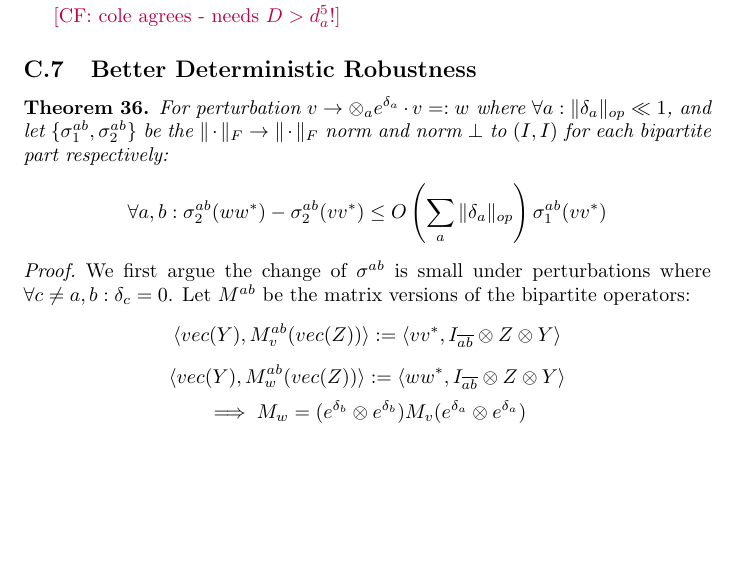
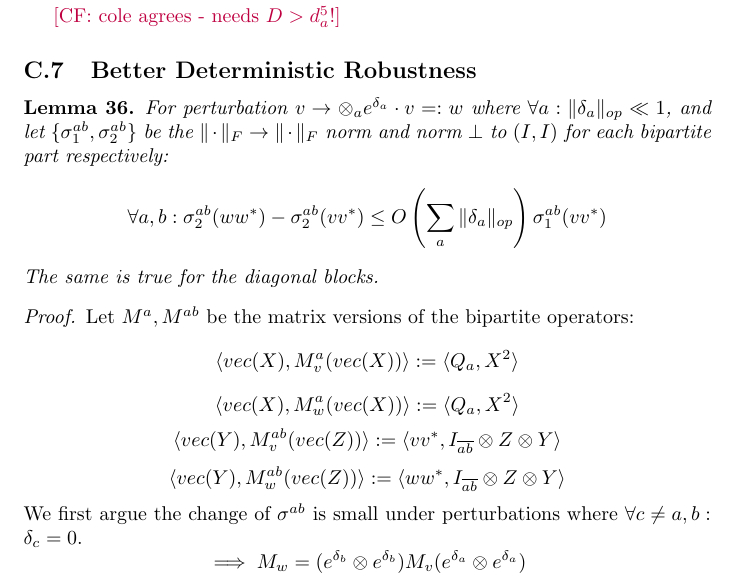
Before and after one commit to colefranks/MatrixNormalShrinkFlop, a LaTeX document (tensor-mle.tex): part of page 26 of 28 before the commit and part of page 26 of 29 after it, cut so that both start at the same text, the shorter picture padded with empty space. Compiled offline with pdfLaTeX.

Commit message:
Updates from Overleaf

```diff
--- a/tensor-mle.tex
+++ b/tensor-mle.tex
@@ -859,14 +859,18 @@ So we require $\langle X, \nabla_{e^{Y}}, X \rangle \gtrsim \|X\|^{2}$. We can g
 \CF{cole agrees - needs $D > d_a^5!$}
 
 \subsection{Better Deterministic Robustness}
-\begin{theorem}
+\begin{lemma}
 For perturbation $v \to \otimes_{a} e^{\delta_{a}} \cdot v =: w$ where $\forall a: \|\delta_{a}\|_{op} \ll 1$, and let $\{\sigma_{1}^{ab}, \sigma_{2}^{ab}\}$ be the $\|\cdot\|_{F} \to \|\cdot\|_{F}$ norm and norm $\perp$ to $(I,I)$ for each bipartite part respectively:
 \[ \forall a,b: \sigma_{2}^{ab}(w w^{*}) - \sigma_{2}^{ab}(v v^{*}) \leq O \left( \sum_{a} \|\delta_{a}\|_{op}  \right) \sigma_{1}^{ab}(v v^{*})   \]
-\end{theorem}
+The same is true for the diagonal blocks.
+\end{lemma}
 \begin{proof}
-We first argue the change of $\sigma^{ab}$ is small under perturbations where $\forall c \neq a,b: \delta_{c} = 0$. Let $M^{ab}$ be the matrix versions of the bipartite operators:
+Let $M^{a}, M^{ab}$ be the matrix versions of the bipartite operators:
+\[ \langle vec(X), M_{v}^{a} (vec(X)) \rangle := \langle Q_{a}, X^{2} \rangle    \]
+\[ \langle vec(X), M_{w}^{a} (vec(X)) \rangle := \langle Q_{a}, X^{2} \rangle    \]
 \[ \langle vec(Y), M_{v}^{ab}(vec(Z)) \rangle := \langle v v^{*}, I_{\overline{ab}} \otimes Z \otimes Y \rangle \]
 \[ \langle vec(Y), M_{w}^{ab}(vec(Z)) \rangle := \langle w w^{*}, I_{\overline{ab}} \otimes Z \otimes Y \rangle\]
+We first argue the change of $\sigma^{ab}$ is small under perturbations where $\forall c \neq a,b: \delta_{c} = 0$.
 \[ \implies M_{w} = (e^{\delta_{b}} \otimes e^{\delta_{b}}) M_{v} (e^{\delta_{a}} \otimes e^{\delta_{a}})   \]
 \[ \implies \|M_{w} - M_{v}\|_{op} \leq O(\|\delta_{a}\|_{op} + \|\delta_{b}\|_{op}) \|M_{v}\|_{op}   \]
 where in the last step we used $\delta \ll 1$.
```
